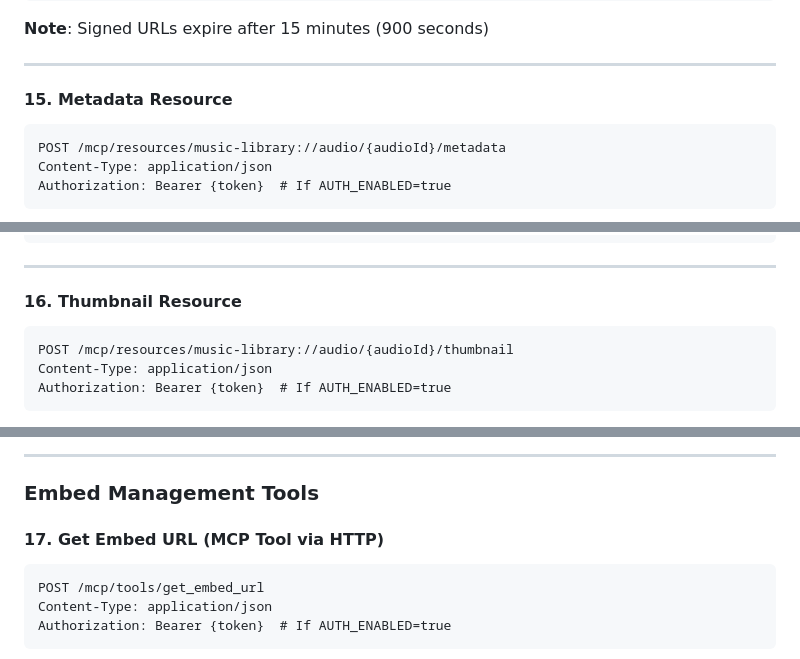
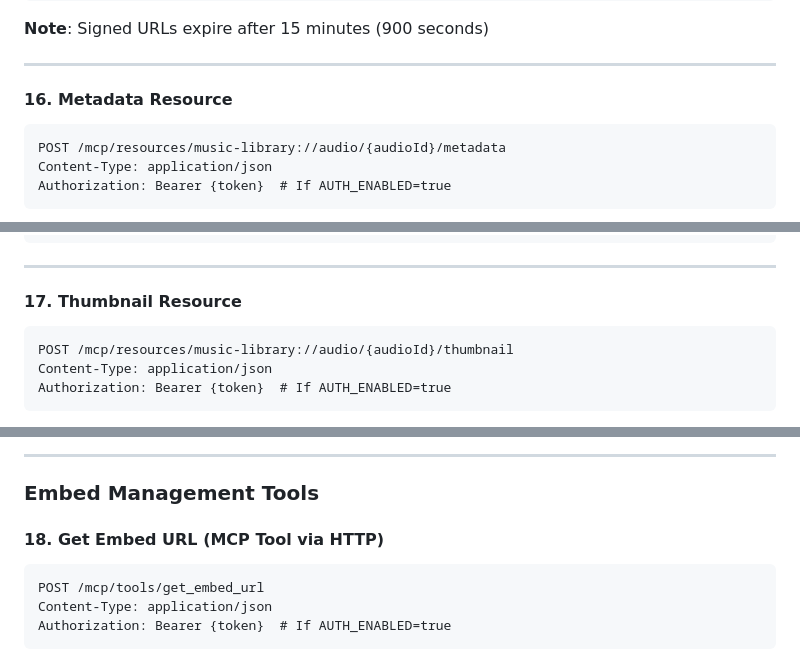
Before and after one commit to DelicateAlchemy/loist-mcp-server, a Markdown page: docs/frontend-api-integration.md, 3 parts joined by grey strips. Rendered like a GitHub page.

````diff
--- a/docs/frontend-api-integration.md
+++ b/docs/frontend-api-integration.md
@@ -451,7 +497,7 @@ Authorization: Bearer {token}  # If AUTH_ENABLED=true
 
 ---
 
-#### 15. Metadata Resource
+#### 16. Metadata Resource
 ```http
 POST /mcp/resources/music-library://audio/{audioId}/metadata
 Content-Type: application/json
@@ -470,7 +516,7 @@ Authorization: Bearer {token}  # If AUTH_ENABLED=true
 
 ---
 
-#### 16. Thumbnail Resource
+#### 17. Thumbnail Resource
 ```http
 POST /mcp/resources/music-library://audio/{audioId}/thumbnail
 Content-Type: application/json
@@ -493,7 +539,7 @@ Authorization: Bearer {token}  # If AUTH_ENABLED=true
 
 ### Embed Management Tools
 
-#### 17. Get Embed URL (MCP Tool via HTTP)
+#### 18. Get Embed URL (MCP Tool via HTTP)
 ```http
 POST /mcp/tools/get_embed_url
 Content-Type: application/json
````
Also changed, not shown: other parts of docs/frontend-api-integration.md (+53 -7 lines), docs/README.md (added, +88 -0 lines), docs/download-endpoint-api.md (added, +280 -0 lines).
